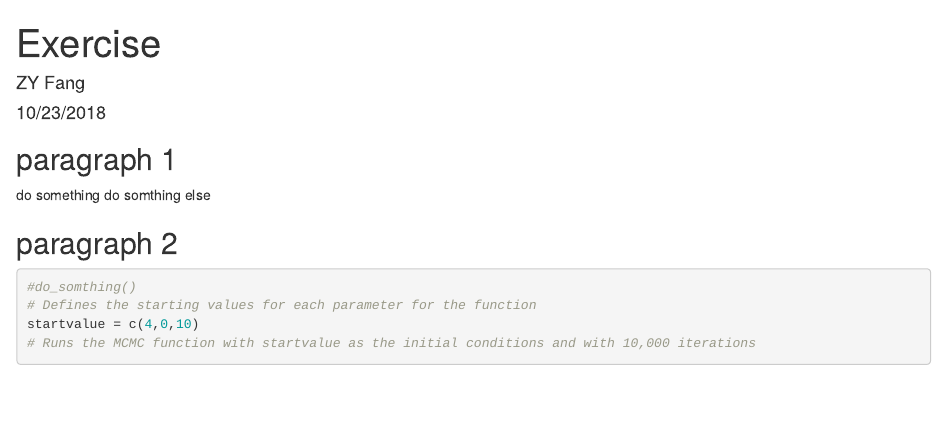
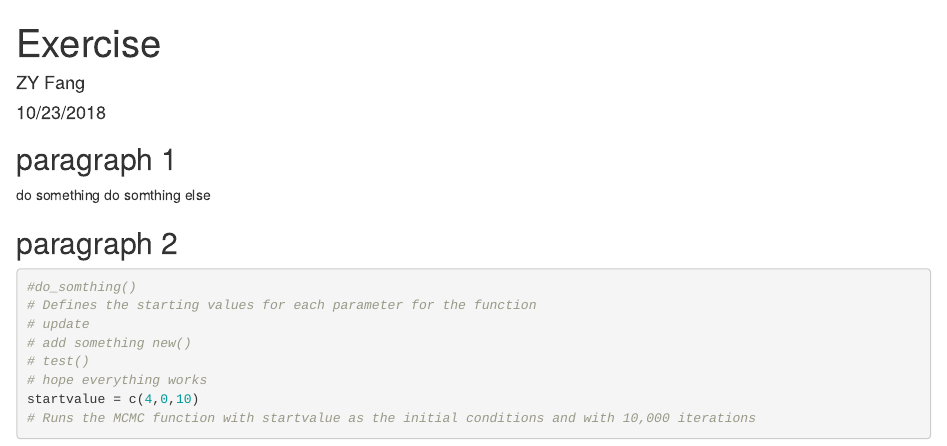
Before and after one commit to Yuhei1222/Exercise, an R Markdown document (exercise.Rmd): the page in a window 1100 px wide, from its top. Rendered offline with R 4.5, knitr and Pandoc, with nearby package versions.

Commit message:
first part updated

````diff
--- a/exercise.Rmd
+++ b/exercise.Rmd
@@ -13,6 +13,10 @@ do somthing else
 ```{r}
 #do_somthing()
 # Defines the starting values for each parameter for the function
+# update
+# add something new()
+# test()
+# hope everything works
 startvalue = c(4,0,10)
 # Runs the MCMC function with startvalue as the initial conditions and with 10,000 iterations
 ```
````
